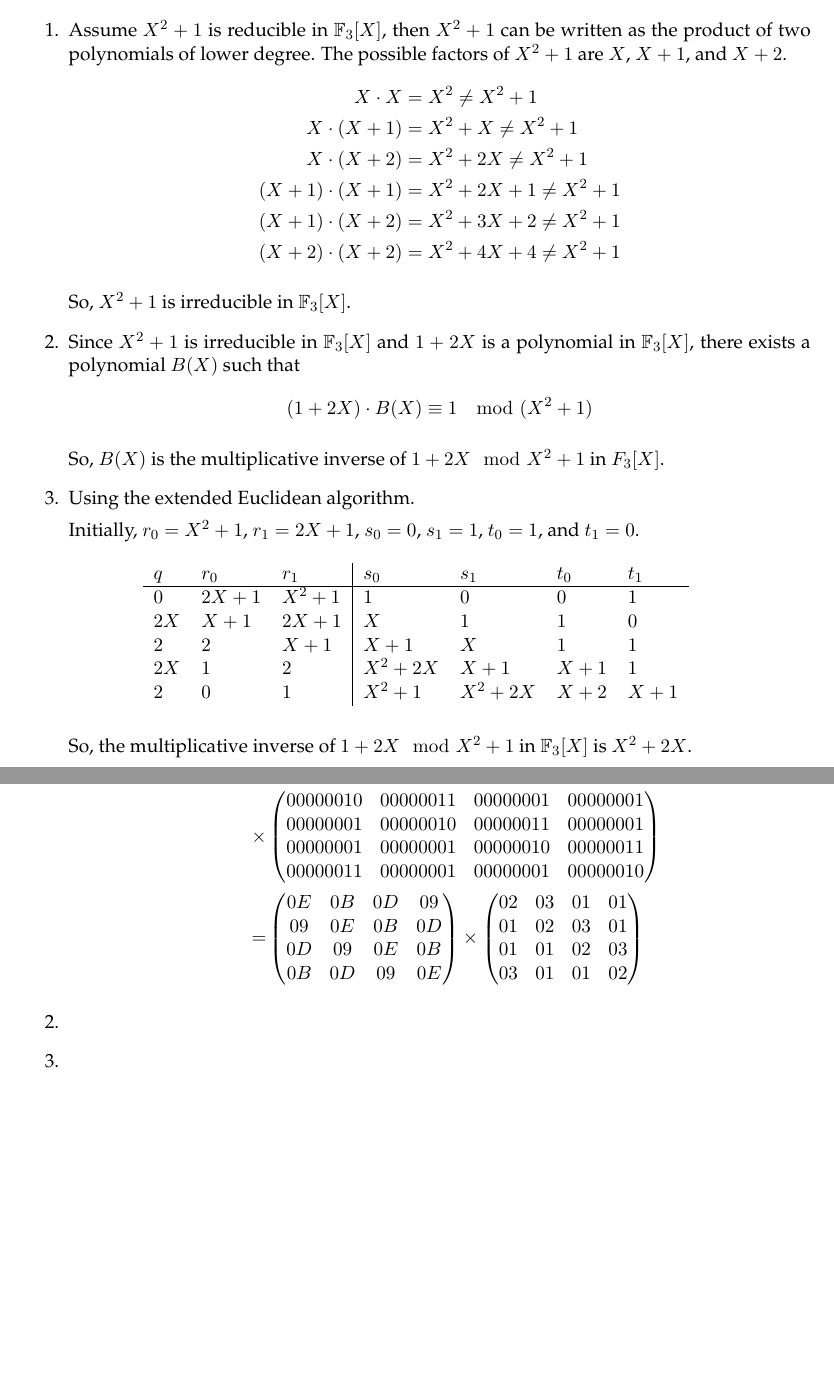
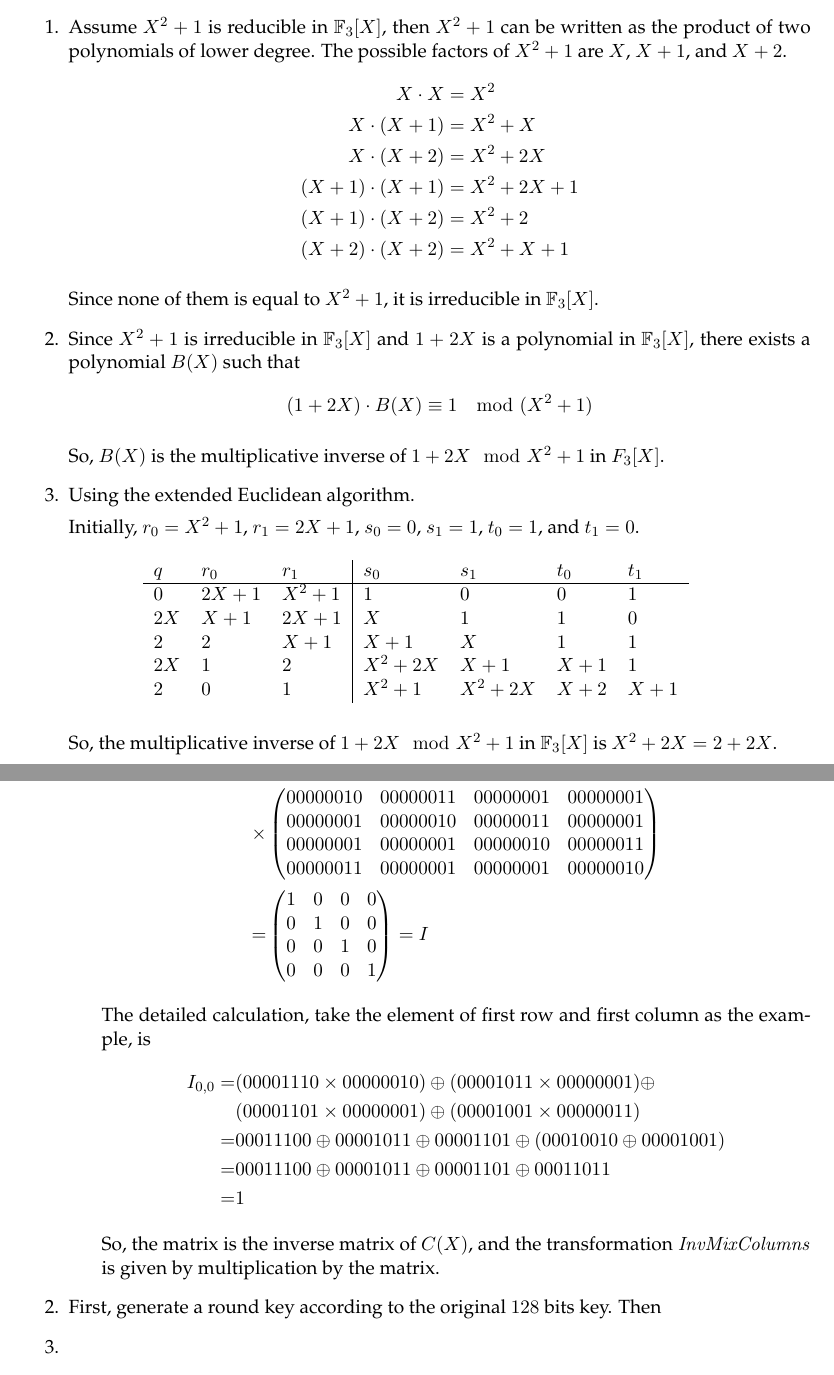
Before and after one commit to JasperRice/VE475, a LaTeX problem sheet (Homework/h3/report.tex): two parts of pages 1 and 2 of 2 before the commit and two parts of pages 1 and 2 of 3 after it, joined at a grey line, cut so that both start at the same text, the shorter picture padded with empty space. Compiled offline with pdfLaTeX.

Commit message:
Working on EX2 AES

```diff
--- a/Homework/h3/report.tex
+++ b/Homework/h3/report.tex
@@ -58,14 +58,14 @@
 \begin{enumerate}
 	\item Assume $X^{2} + 1$ is reducible in $\mathbb{F}_{3}[X]$, then $X^{2} + 1$ can be written as the product of two polynomials of lower degree. The possible factors of $X^{2} + 1$ are $X$, $X + 1$, and $X + 2$.
 		\begin{align*}
-			X \cdot X &= X^{2} \neq X^{2} + 1 \\
-			X \cdot (X + 1) &= X^{2} + X \neq X^{2} + 1 \\
-			X \cdot (X + 2) &= X^{2} + 2X \neq X^{2} + 1 \\
-			(X + 1) \cdot (X + 1) &= X^{2} + 2X + 1 \neq X^{2} + 1 \\
-			(X + 1) \cdot (X + 2) &= X^{2} + 3X + 2 \neq X^{2} + 1 \\
-			(X + 2) \cdot (X + 2) &= X^{2} + 4X + 4 \neq X^{2} + 1
+			X \cdot X &= X^{2}\\
+			X \cdot (X + 1) &= X^{2} + X \\
+			X \cdot (X + 2) &= X^{2} + 2X \\
+			(X + 1) \cdot (X + 1) &= X^{2} + 2X + 1 \\
+			(X + 1) \cdot (X + 2) &= X^{2} + 2 \\
+			(X + 2) \cdot (X + 2) &= X^{2} + X + 1
 		\end{align*}
-	\par So, $X^{2} + 1$ is irreducible in $\mathbb{F}_{3}[X]$.
+	\par Since none of them is equal to $X^{2} + 1$, it is irreducible in $\mathbb{F}_{3}[X]$.
 
 	\item Since $X^{2} + 1$ is irreducible in $\mathbb{F}_{3}[X]$ and $1 + 2X$ is a polynomial in $\mathbb{F}_{3}[X]$, there exists a polynomial $B(X)$ such that
 		\begin{align*}
@@ -87,7 +87,7 @@
 					$2$ & $0$ & $1$ & $X^{2}+1$ & $X^{2}+2X$ & $X+2$ & $X+1$
 			\end{tabular}
 		\end{table}
-	\par So, the multiplicative inverse of $1+2X \mod X^{2}+1$ in $\mathbb{F}_{3}[X]$ is $X^{2}+2X$.
+	\par So, the multiplicative inverse of $1+2X \mod X^{2}+1$ in $\mathbb{F}_{3}[X]$ is $X^{2}+2X = 2+2X$.
 \end{enumerate}
 
 \section*{Ex. 2 - AES}
@@ -115,22 +115,25 @@
 			\end{pmatrix} \\
 			= &
 			\begin{pmatrix}
-				0E & 0B & 0D & 09 \\
-				09 & 0E & 0B & 0D \\
-				0D & 09 & 0E & 0B \\
-				0B & 0D & 09 & 0E
+				1 & 0 & 0 & 0 \\
+				0 & 1 & 0 & 0 \\
+				0 & 0 & 1 & 0 \\
+				0 & 0 & 0 & 1
 			\end{pmatrix}
-			\times
-			\begin{pmatrix}
-				02 & 03 & 01 & 01 \\
-				01 & 02 & 03 & 01 \\
-				01 & 01 & 02 & 03 \\
-				03 & 01 & 01 & 02
-			\end{pmatrix}
+			= I
 		\end{align*}
+		\par The detailed calculation, take the element of first row and first column as the example, is
+		\begin{align*}
+			I_{0, 0} =& (00001110 \times 00000010) \oplus (00001011 \times 00000001) \oplus \\
+			& (00001101 \times 00000001) \oplus (00001001 \times 00000011) \\
+			=& 00011100 \oplus 00001011 \oplus 00001101 \oplus (00010010 \oplus 00001001) \\
+			=& 00011100 \oplus 00001011 \oplus 00001101 \oplus 00011011 \\
+			=& 1
+		\end{align*}
+		\par So, the matrix is the inverse matrix of $C(X)$, and the transformation $\mathit{InvMixColumns}$ is given by multiplication by the matrix.
 	\end{enumerate}
 
-	\item
+	\item First, generate a round key according to the original $128$ bits key. Then
 
 	\item
 
```
Also changed, not shown: Homework/h3/report.pdf.
